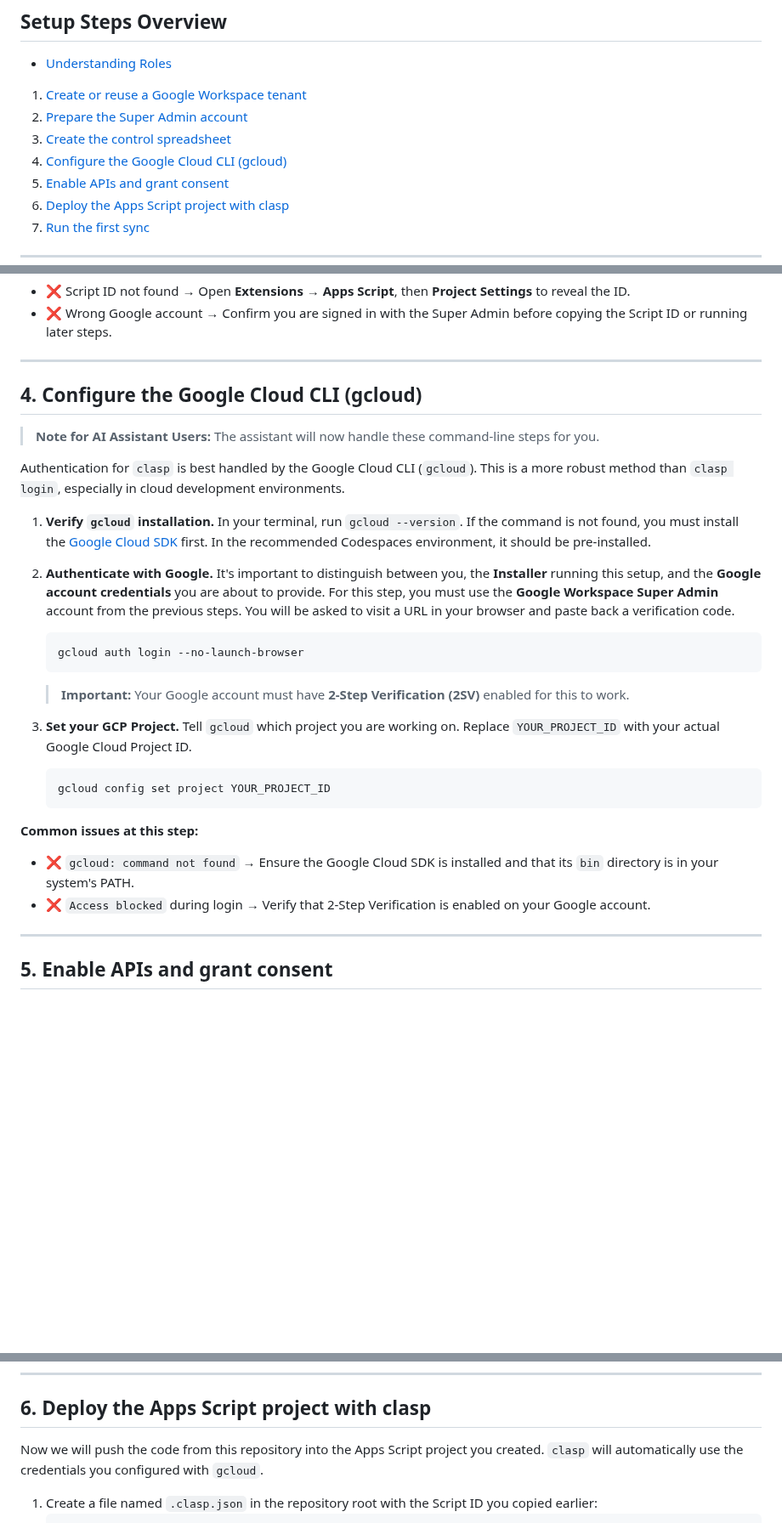
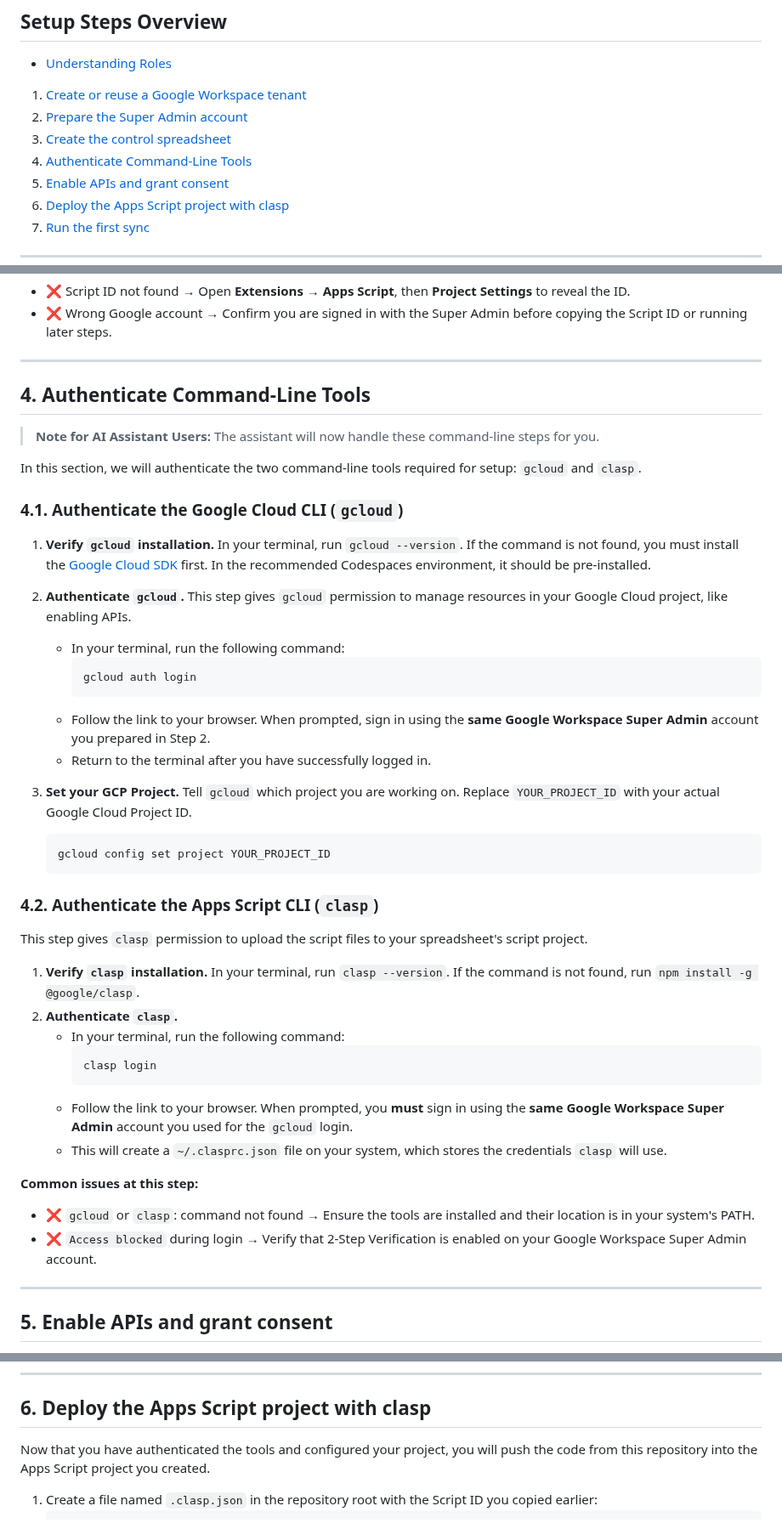
Before and after one commit to davidf9999/gdrive_permissions1, a Markdown page: docs/SETUP_GUIDE.md, 3 parts joined by grey strips. Shown at 85% size. Drawn GitHub-style; blank space fills up the shorter version.

Commit message:
fix(auth): Correct clasp login procedure in docs and promptThis commit corrects the  authentic…

````diff
--- a/docs/SETUP_GUIDE.md
+++ b/docs/SETUP_GUIDE.md
@@ -12,7 +12,7 @@ This document is the comprehensive, step-by-step guide for setting up the Google
 1.  [Create or reuse a Google Workspace tenant](#1-create-or-reuse-a-google-workspace-tenant)
 2.  [Prepare the Super Admin account](#2-prepare-the-super-admin-account)
 3.  [Create the control spreadsheet](#3-create-the-control-spreadsheet)
-4.  [Configure the Google Cloud CLI (gcloud)](#4-configure-the-google-cloud-cli-gcloud)
+4.  [Authenticate Command-Line Tools](#4-authenticate-command-line-tools)
 5.  [Enable APIs and grant consent](#5-enable-apis-and-grant-consent)
 6.  [Deploy the Apps Script project with clasp](#6-deploy-the-apps-script-project-with-clasp)
 7.  [Run the first sync](#7-run-the-first-sync)
@@ -127,28 +127,45 @@ This step must be performed while signed in as the **Google Workspace Super Admi
 
 ---
 
-## 4. Configure the Google Cloud CLI (gcloud)
+## 4. Authenticate Command-Line Tools
 
 > **Note for AI Assistant Users:** The assistant will now handle these command-line steps for you.
 
-Authentication for `clasp` is best handled by the Google Cloud CLI (`gcloud`). This is a more robust method than `clasp login`, especially in cloud development environments.
+In this section, we will authenticate the two command-line tools required for setup: `gcloud` and `clasp`.
 
-1. **Verify `gcloud` installation.** In your terminal, run `gcloud --version`. If the command is not found, you must install the [Google Cloud SDK](https://cloud.google.com/sdk/docs/install) first. In the recommended Codespaces environment, it should be pre-installed.
+### 4.1. Authenticate the Google Cloud CLI (`gcloud`)
 
-2. **Authenticate with Google.** It's important to distinguish between you, the **Installer** running this setup, and the **Google account credentials** you are about to provide. For this step, you must use the **Google Workspace Super Admin** account from the previous steps. You will be asked to visit a URL in your browser and paste back a verification code.
-   ```bash
-   gcloud auth login --no-launch-browser
-   ```
-   > **Important:** Your Google account must have **2-Step Verification (2SV)** enabled for this to work.
+1.  **Verify `gcloud` installation.** In your terminal, run `gcloud --version`. If the command is not found, you must install the [Google Cloud SDK](https://cloud.google.com/sdk/docs/install) first. In the recommended Codespaces environment, it should be pre-installed.
 
-3. **Set your GCP Project.** Tell `gcloud` which project you are working on. Replace `YOUR_PROJECT_ID` with your actual Google Cloud Project ID.
-   ```bash
-   gcloud config set project YOUR_PROJECT_ID
-   ```
+2.  **Authenticate `gcloud`.** This step gives `gcloud` permission to manage resources in your Google Cloud project, like enabling APIs.
+    *   In your terminal, run the following command:
+        ```bash
+        gcloud auth login
+        ```
+    *   Follow the link to your browser. When prompted, sign in using the **same Google Workspace Super Admin** account you prepared in Step 2.
+    *   Return to the terminal after you have successfully logged in.
+
+3.  **Set your GCP Project.** Tell `gcloud` which project you are working on. Replace `YOUR_PROJECT_ID` with your actual Google Cloud Project ID.
+    ```bash
+    gcloud config set project YOUR_PROJECT_ID
+    ```
+
+### 4.2. Authenticate the Apps Script CLI (`clasp`)
+
+This step gives `clasp` permission to upload the script files to your spreadsheet's script project.
+
+1.  **Verify `clasp` installation.** In your terminal, run `clasp --version`. If the command is not found, run `npm install -g @google/clasp`.
+2.  **Authenticate `clasp`.**
+    *   In your terminal, run the following command:
+        ```bash
+        clasp login
+        ```
+    *   Follow the link to your browser. When prompted, you **must** sign in using the **same Google Workspace Super Admin** account you used for the `gcloud` login.
+    *   This will create a `~/.clasprc.json` file on your system, which stores the credentials `clasp` will use.
 
 **Common issues at this step:**
-- ❌ `gcloud: command not found` → Ensure the Google Cloud SDK is installed and that its `bin` directory is in your system's PATH.
-- ❌ `Access blocked` during login → Verify that 2-Step Verification is enabled on your Google account.
+- ❌ `gcloud` or `clasp`: command not found → Ensure the tools are installed and their location is in your system's PATH.
+- ❌ `Access blocked` during login → Verify that 2-Step Verification is enabled on your Google Workspace Super Admin account.
 
 ---
 
@@ -179,7 +196,7 @@ The script requires the Apps Script API to be enabled in two places: for your GC
 
 ## 6. Deploy the Apps Script project with clasp
 
-Now we will push the code from this repository into the Apps Script project you created. `clasp` will automatically use the credentials you configured with `gcloud`.
+Now that you have authenticated the tools and configured your project, you will push the code from this repository into the Apps Script project you created.
 
 1. Create a file named `.clasp.json` in the repository root with the Script ID you copied earlier:
    ```json
````
Also changed, not shown: other parts of docs/SETUP_GUIDE.md (+1 -1 lines), AI_ASSISTANT_PROMPT.md (+13 -7 lines).
